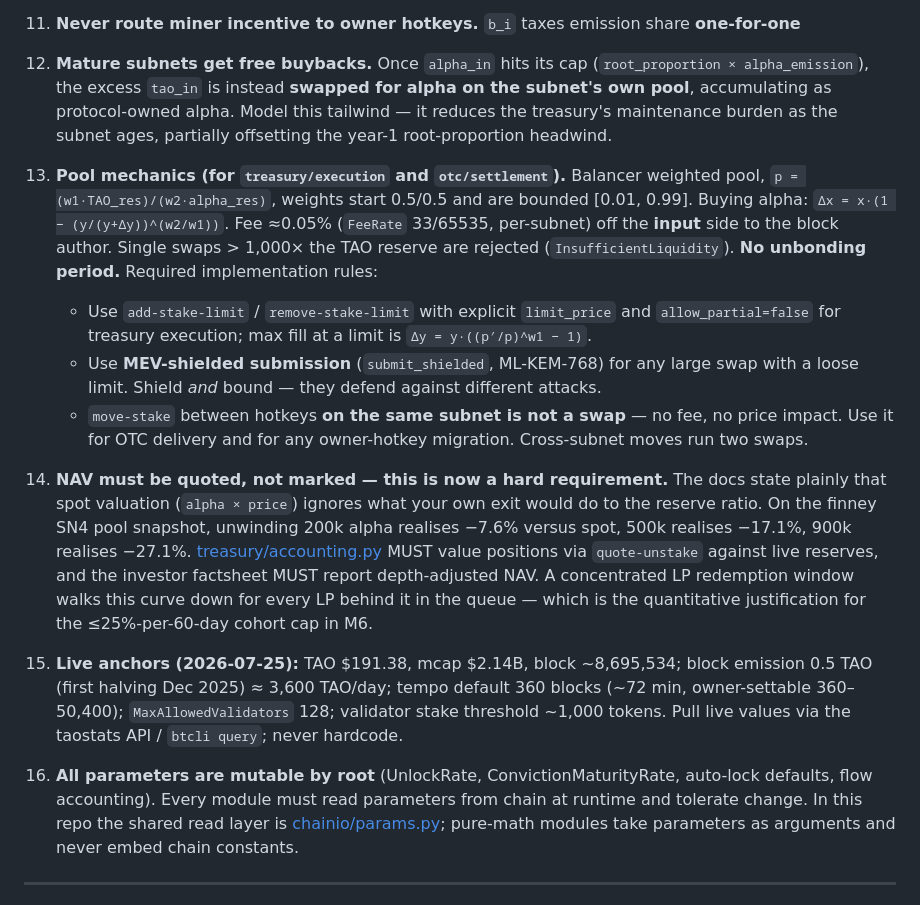
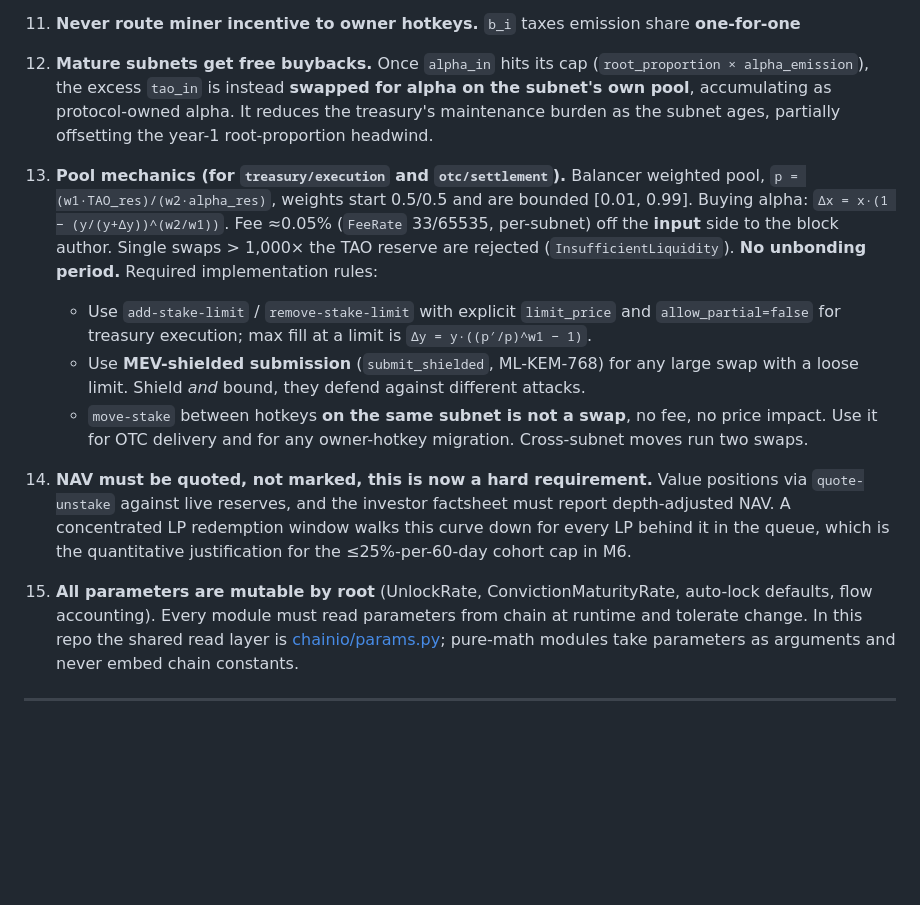
Before and after one commit to sebastianrfelipe/Insignia-Subnet, a Markdown page: docs/SPEC.md, the part around the change. GitHub-like rendering; blank space fills up the shorter version.

Commit message:
Refine specifications for NAV and subnet buybacks
Clarified language for NAV quoting requirement and adjusted wording for other sections.

```diff
--- a/docs/SPEC.md
+++ b/docs/SPEC.md
@@ -44,17 +44,16 @@ The design in this repo MUST be built against the **actual** Conviction v2 mecha
 
 11. **Never route miner incentive to owner hotkeys.** `b_i` taxes emission share **one-for-one**
 
-12. **Mature subnets get free buybacks.** Once `alpha_in` hits its cap (`root_proportion × alpha_emission`), the excess `tao_in` is instead **swapped for alpha on the subnet's own pool**, accumulating as protocol-owned alpha. Model this tailwind — it reduces the treasury's maintenance burden as the subnet ages, partially offsetting the year-1 root-proportion headwind.
+12. **Mature subnets get free buybacks.** Once `alpha_in` hits its cap (`root_proportion × alpha_emission`), the excess `tao_in` is instead **swapped for alpha on the subnet's own pool**, accumulating as protocol-owned alpha. It reduces the treasury's maintenance burden as the subnet ages, partially offsetting the year-1 root-proportion headwind.
 
 13. **Pool mechanics (for `treasury/execution` and `otc/settlement`).** Balancer weighted pool, `p = (w1·TAO_res)/(w2·alpha_res)`, weights start 0.5/0.5 and are bounded [0.01, 0.99]. Buying alpha: `Δx = x·(1 − (y/(y+Δy))^(w2/w1))`. Fee ≈0.05% (`FeeRate` 33/65535, per-subnet) off the **input** side to the block author. Single swaps > 1,000× the TAO reserve are rejected (`InsufficientLiquidity`). **No unbonding period.** Required implementation rules:
     - Use `add-stake-limit` / `remove-stake-limit` with explicit `limit_price` and `allow_partial=false` for treasury execution; max fill at a limit is `Δy = y·((p′/p)^w1 − 1)`.
-    - Use **MEV-shielded submission** (`submit_shielded`, ML-KEM-768) for any large swap with a loose limit. Shield *and* bound — they defend against different attacks.
-    - `move-stake` between hotkeys **on the same subnet is not a swap** — no fee, no price impact. Use it for OTC delivery and for any owner-hotkey migration. Cross-subnet moves run two swaps.
+    - Use **MEV-shielded submission** (`submit_shielded`, ML-KEM-768) for any large swap with a loose limit. Shield *and* bound, they defend against different attacks.
+    - `move-stake` between hotkeys **on the same subnet is not a swap**, no fee, no price impact. Use it for OTC delivery and for any owner-hotkey migration. Cross-subnet moves run two swaps.
 
-14. **NAV must be quoted, not marked — this is now a hard requirement.** The docs state plainly that spot valuation (`alpha × price`) ignores what your own exit would do to the reserve ratio. On the finney SN4 pool snapshot, unwinding 200k alpha realises −7.6% versus spot, 500k realises −17.1%, 900k realises −27.1%. [treasury/accounting.py](../treasury/accounting.py) MUST value positions via `quote-unstake` against live reserves, and the investor factsheet MUST report depth-adjusted NAV. A concentrated LP redemption window walks this curve down for every LP behind it in the queue — which is the quantitative justification for the ≤25%-per-60-day cohort cap in M6.
+14. **NAV must be quoted, not marked, this is now a hard requirement.** Value positions via `quote-unstake` against live reserves, and the investor factsheet must report depth-adjusted NAV. A concentrated LP redemption window walks this curve down for every LP behind it in the queue, which is the quantitative justification for the ≤25%-per-60-day cohort cap in M6.
 
-15. **Live anchors (2026-07-25):** TAO $191.38, mcap $2.14B, block ~8,695,534; block emission 0.5 TAO (first halving Dec 2025) ≈ 3,600 TAO/day; tempo default 360 blocks (~72 min, owner-settable 360–50,400); `MaxAllowedValidators` 128; validator stake threshold ~1,000 tokens. Pull live values via the taostats API / `btcli query`; never hardcode.
-16. **All parameters are mutable by root** (UnlockRate, ConvictionMaturityRate, auto-lock defaults, flow accounting). Every module must read parameters from chain at runtime and tolerate change. In this repo the shared read layer is [chainio/params.py](../chainio/params.py); pure-math modules take parameters as arguments and never embed chain constants.
+15. **All parameters are mutable by root** (UnlockRate, ConvictionMaturityRate, auto-lock defaults, flow accounting). Every module must read parameters from chain at runtime and tolerate change. In this repo the shared read layer is [chainio/params.py](../chainio/params.py); pure-math modules take parameters as arguments and never embed chain constants.
 
 ---
 
```
